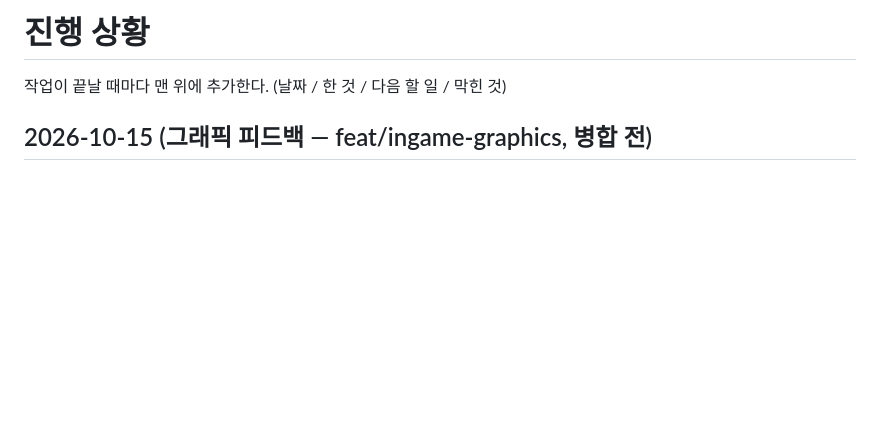
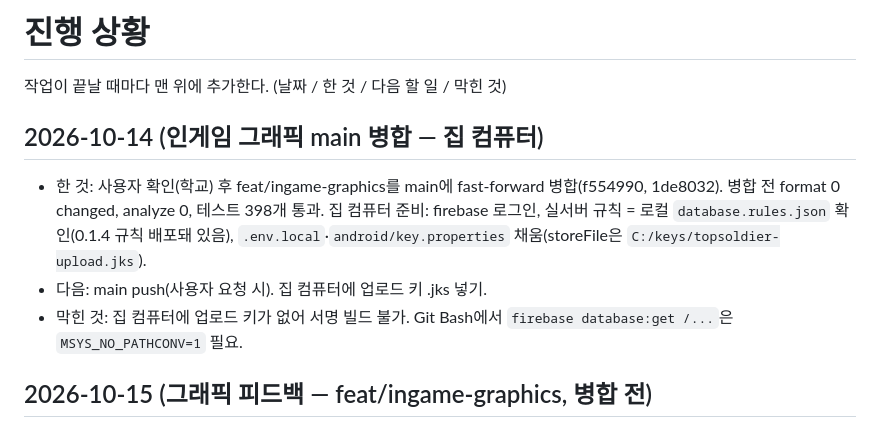
Before and after one commit to yjwest9/topdown-pvp-shooter, a Markdown page: docs/progress.md, the part around the change. Rendered like a GitHub page; blank space fills up the shorter version.

Commit message:
docs: 인게임 그래픽 main 병합 기록
Co-Authored-By: Claude Opus 5.5 <noreply@anthropic.com>

```diff
--- a/docs/progress.md
+++ b/docs/progress.md
@@ -1,6 +1,11 @@
 # 진행 상황
 
 작업이 끝날 때마다 맨 위에 추가한다. (날짜 / 한 것 / 다음 할 일 / 막힌 것)
+
+## 2026-10-14 (인게임 그래픽 main 병합 — 집 컴퓨터)
+- 한 것: 사용자 확인(학교) 후 feat/ingame-graphics를 main에 fast-forward 병합(f554990, 1de8032). 병합 전 format 0 changed, analyze 0, 테스트 398개 통과. 집 컴퓨터 준비: firebase 로그인, 실서버 규칙 = 로컬 `database.rules.json` 확인(0.1.4 규칙 배포돼 있음), `.env.local`·`android/key.properties` 채움(storeFile은 `C:/keys/topsoldier-upload.jks`).
+- 다음: main push(사용자 요청 시). 집 컴퓨터에 업로드 키 .jks 넣기.
+- 막힌 것: 집 컴퓨터에 업로드 키가 없어 서명 빌드 불가. Git Bash에서 `firebase database:get /...`은 `MSYS_NO_PATHCONV=1` 필요.
 
 ## 2026-10-15 (그래픽 피드백 — feat/ingame-graphics, 병합 전)
 - 사용자 피드백 6가지: 총구 흰 선 없애기, 밝은 바닥에서 버튼·조준선이 안 보임, 홈·캐릭터 화면은 정면에서 서 있는 모습, 총알 색, 상대 재장전 포즈, 총 그래픽. 사용자가 고름(질문): 정면 캐릭터·총 모두 코드로 그리기, 총알은 팀 색 예광탄. Kenney 팩(Toon Characters, Modular Characters, Shooting Gallery)도 받아서 확인했지만 정면 군인·실제 총 옆모습이 없어서 안 씀. decisions 3·5·8·13·17장 먼저.
```
